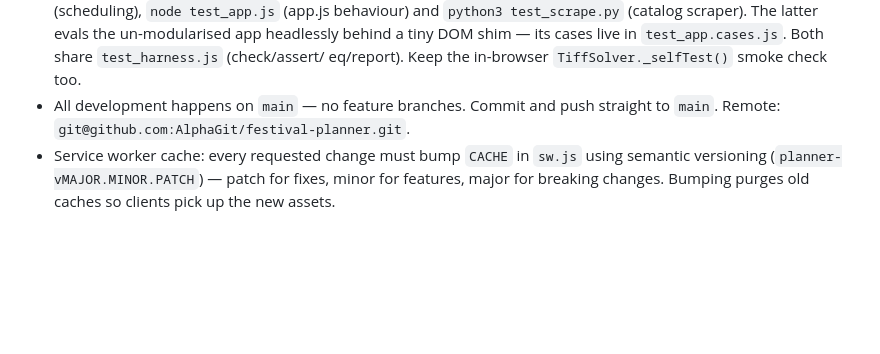
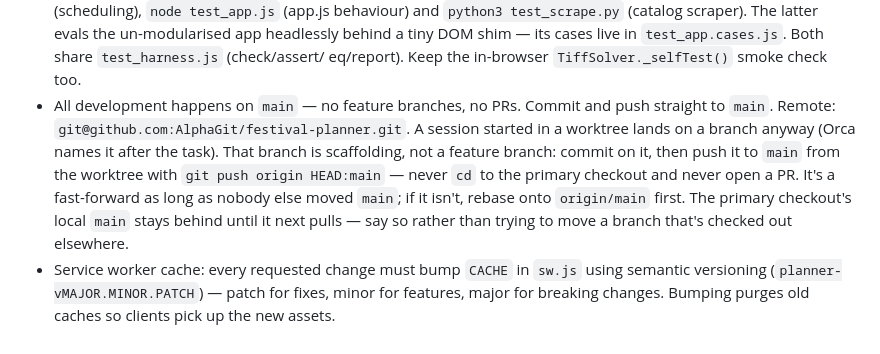
Before and after one commit to AlphaGit/festival-planner, a Markdown page: CLAUDE.md, the part around the change. Rendered like a GitHub page; blank space fills up the shorter version.

Commit message:
Document the worktree-to-main push in the branch convention
Sessions started in an Orca worktree land on a task-named branch, which
reads like a feature branch the convention forbids. Spell out that it is
scaffolding and that the way to honour "everything on main" from there is
`git push origin HEAD:main`, not a PR and not a cd to the primary
checkout.

Co-Authored-By: Claude Opus 5 (1M context) <noreply@anthropic.com>

```diff
--- a/CLAUDE.md
+++ b/CLAUDE.md
@@ -134,8 +134,15 @@ by hand (research the address online); they persist through later re-scrapes.
   The latter evals the un-modularised app headlessly behind a tiny DOM shim — its
   cases live in `test_app.cases.js`. Both share `test_harness.js` (check/assert/
   eq/report). Keep the in-browser `TiffSolver._selfTest()` smoke check too.
-- All development happens on `main` — no feature branches. Commit and push
-  straight to `main`. Remote: `git@github.com:AlphaGit/festival-planner.git`.
+- All development happens on `main` — no feature branches, no PRs. Commit and
+  push straight to `main`. Remote: `git@github.com:AlphaGit/festival-planner.git`.
+  A session started in a worktree lands on a branch anyway (Orca names it after
+  the task). That branch is scaffolding, not a feature branch: commit on it, then
+  push it to `main` from the worktree with `git push origin HEAD:main` — never
+  `cd` to the primary checkout and never open a PR. It's a fast-forward as long
+  as nobody else moved `main`; if it isn't, rebase onto `origin/main` first. The
+  primary checkout's local `main` stays behind until it next pulls — say so
+  rather than trying to move a branch that's checked out elsewhere.
 - Service worker cache: every requested change must bump `CACHE` in `sw.js`
   using semantic versioning (`planner-vMAJOR.MINOR.PATCH`) — patch for fixes,
   minor for features, major for breaking changes. Bumping purges old caches so
```
